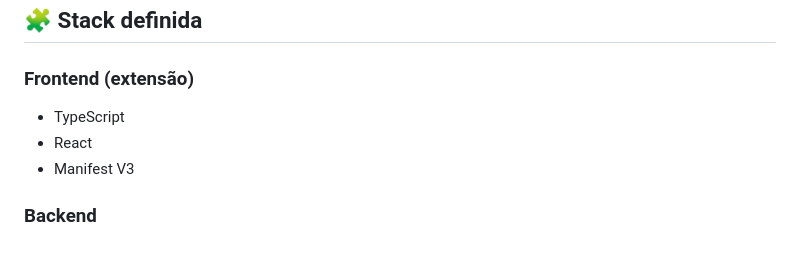
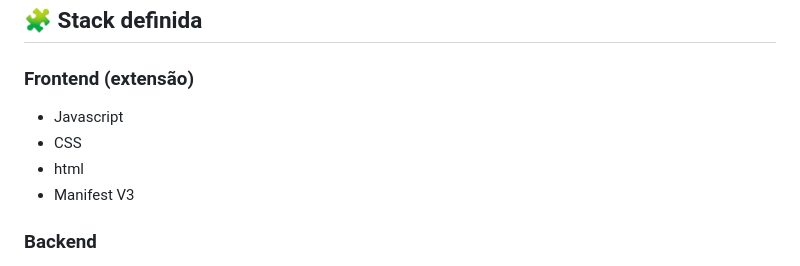
Before and after one commit to jpruubio/veridion, a Markdown page: backend/contexto.md, the part around the change. GitHub-like rendering.

Commit message:
atualização contexto.md

```diff
--- a/backend/contexto.md
+++ b/backend/contexto.md
@@ -92,8 +92,9 @@ Ou alerta:
 
 ### Frontend (extensão)
 
-* TypeScript
-* React
+* Javascript
+* CSS
+* html
 * Manifest V3
 
 ### Backend
```
